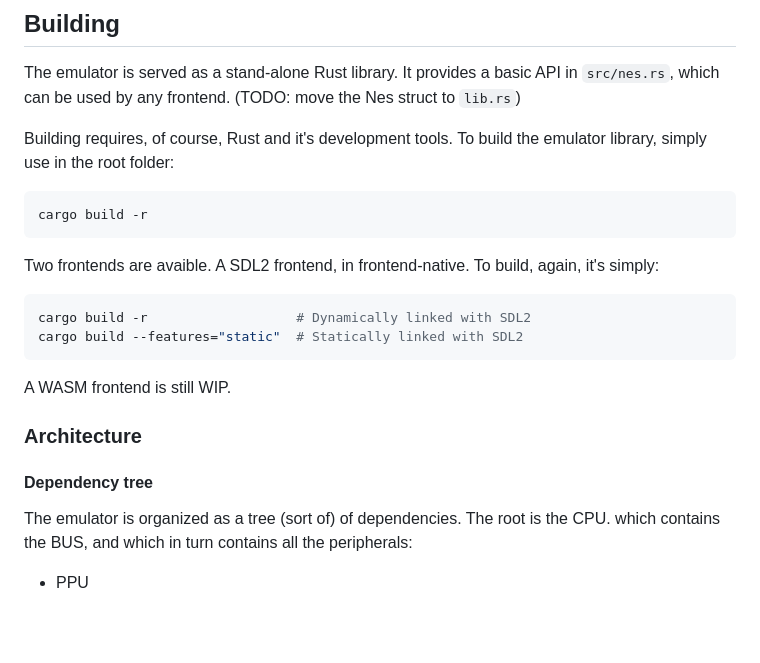
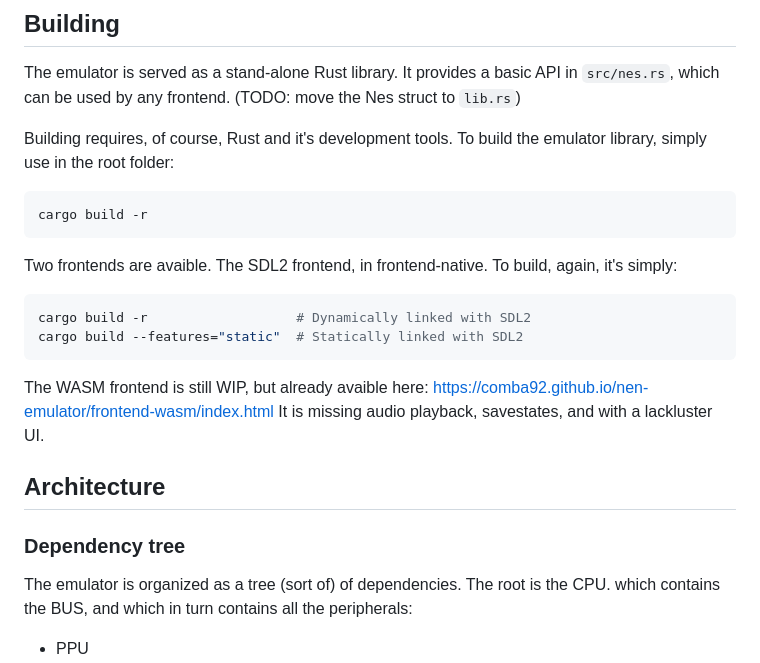
Before and after one commit to Comba92/nen-emulator, a Markdown page: README.md, the part around one of its changes. GitHub-like rendering; blank space fills up the shorter version.

````diff
--- a/README.md
+++ b/README.md
@@ -93,17 +97,18 @@ cargo build -r
 ```
 
 Two frontends are avaible.
-A SDL2 frontend, in frontend-native.
+The SDL2 frontend, in frontend-native.
 To build, again, it's simply:
 ```bash
 cargo build -r                   # Dynamically linked with SDL2
 cargo build --features="static"  # Statically linked with SDL2
 ```
 
-A WASM frontend is still WIP.
+The WASM frontend is still WIP, but already avaible here: https://comba92.github.io/nen-emulator/frontend-wasm/index.html
+It is missing audio playback, savestates, and with a lackluster UI.
 
-### Architecture
-#### Dependency tree
+## Architecture
+### Dependency tree
 The emulator is organized as a tree (sort of) of dependencies. The root is the CPU. which contains the BUS, and which in turn contains all the peripherals:
 - PPU
 - DMA
````
Also changed, not shown: other parts of README.md (+17 -13 lines).
